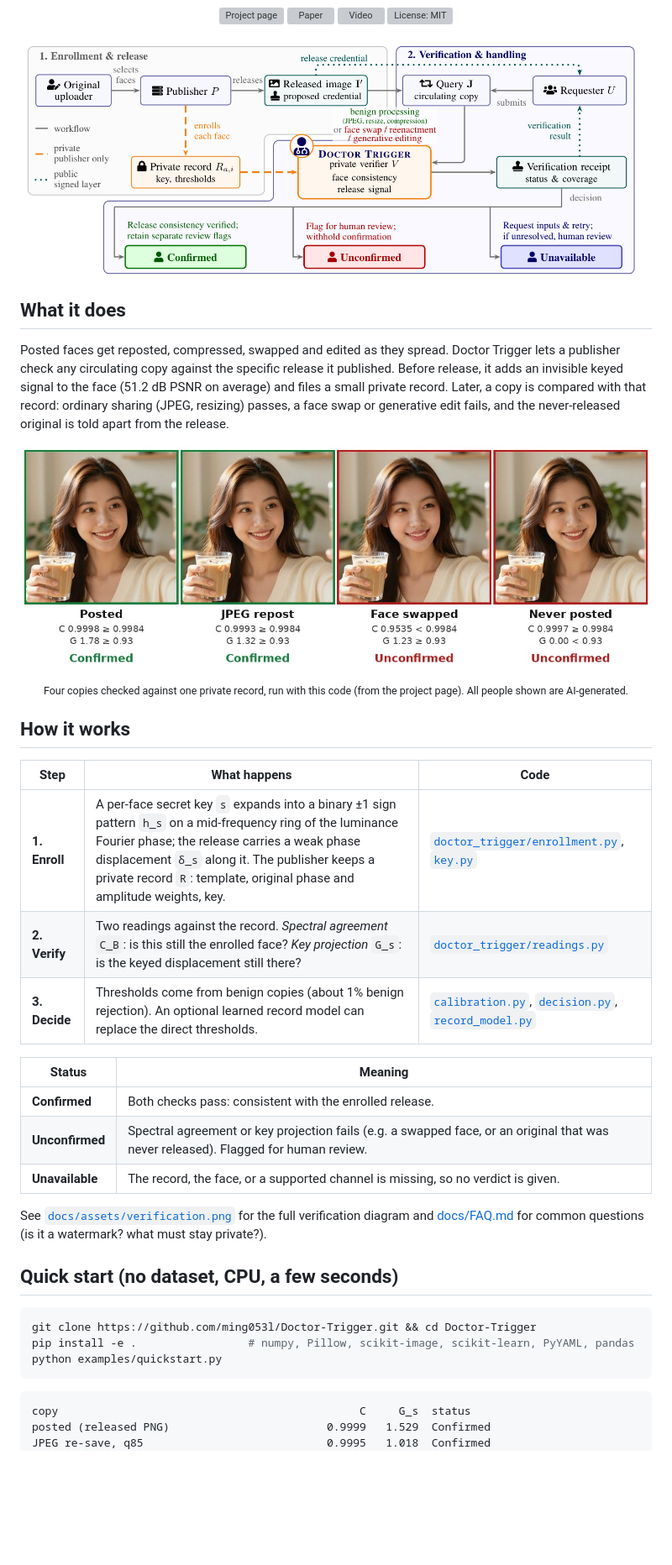
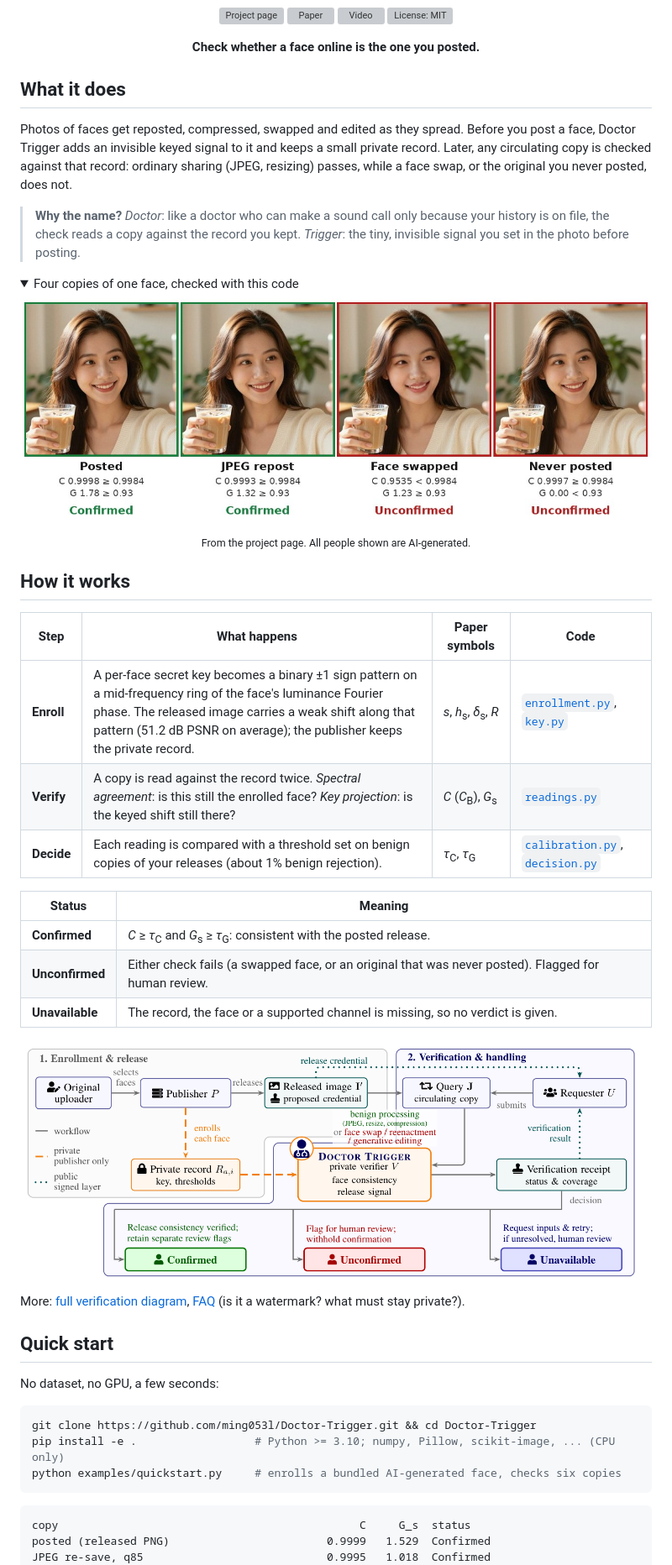
Before and after one commit to ming053l/Doctor-Trigger, a Markdown page: README.md, the part around one of its changes. Shown at 84% size. GitHub-like rendering; folded sections open; blank space fills up the shorter version; grey boxes are pictures that could not be loaded.

````diff
--- a/README.md
+++ b/README.md
@@ -25,42 +13,46 @@ Yu-Chen Liang<sup>3</sup>,
 <a href="LICENSE"><img alt="License: MIT" src="docs/assets/badges/license.svg" height="20"></a>
 </p>
 
-<p align="center"><img src="docs/assets/workflow.png" width="900" alt="Doctor Trigger workflow: the publisher enrolls each face and keeps a private record; a requester submits a circulating copy and receives Confirmed, Unconfirmed or Unavailable."></p>
+<p align="center"><b>Check whether a face online is the one you posted.</b></p>
 
 ## What it does
 
-Posted faces get reposted, compressed, swapped and edited as they spread. Doctor Trigger lets a
-publisher check any circulating copy against the specific release it published. Before release, it
-adds an invisible keyed signal to the face (51.2 dB PSNR on average) and files a small private
-record. Later, a copy is compared with that record: ordinary sharing (JPEG, resizing) passes, a face
-swap or generative edit fails, and the never-released original is told apart from the release.
+Photos of faces get reposted, compressed, swapped and edited as they spread. Before you post a face, Doctor Trigger adds an invisible keyed signal to it and keeps a small private record. Later, any circulating copy is checked against that record: ordinary sharing (JPEG, resizing) passes, while a face swap, or the original you never posted, does not.
 
-<p align="center"><img src="docs/assets/demo_ai_face.jpg" width="820" alt="Four copies of one AI-generated face checked against its record: the posted image and a JPEG repost are Confirmed; a face swap and the never-posted original are Unconfirmed."><br>
-<sub>Four copies checked against one private record, run with this code (from the project page). All people shown are AI-generated.</sub></p>
+> **Why the name?** *Doctor*: like a doctor who can make a sound call only because your history is on file, the check reads a copy against the record you kept. *Trigger*: the tiny, invisible signal you set in the photo before posting.
+
+<details>
+<summary>Four copies of one face, checked with this code</summary>
+<p align="center"><img src="docs/assets/demo_ai_face.jpg" width="760" alt="Four copies of one AI-generated face checked against its record: the posted image and a JPEG repost are Confirmed; a face swap and the never-posted original are Unconfirmed."><br>
+<sub>From the project page. All people shown are AI-generated.</sub></p>
+</details>
 
 ## How it works
 
-| Step | What happens | Code |
-| --- | --- | --- |
-| **1. Enroll** | A per-face secret key `s` expands into a binary ±1 sign pattern `h_s` on a mid-frequency ring of the luminance Fourier phase; the release carries a weak phase displacement `δ_s` along it. The publisher keeps a private record `R`: template, original phase and amplitude weights, key. | [`doctor_trigger/enrollment.py`](doctor_trigger/enrollment.py), [`key.py`](doctor_trigger/key.py) |
-| **2. Verify** | Two readings against the record. *Spectral agreement* `C_B`: is this still the enrolled face? *Key projection* `G_s`: is the keyed displacement still there? | [`doctor_trigger/readings.py`](doctor_trigger/readings.py) |
-| **3. Decide** | Thresholds come from benign copies (about 1% benign rejection). An optional learned record model can replace the direct thresholds. | [`calibration.py`](doctor_trigger/calibration.py), [`decision.py`](doctor_trigger/decision.py), [`record_model.py`](doctor_trigger/record_model.py) |
+| Step | What happens | Paper symbols | Code |
+| --- | --- | --- | --- |
+| **Enroll** | A per-face secret key becomes a binary ±1 sign pattern on a mid-frequency ring of the face's luminance Fourier phase. The released image carries a weak shift along that pattern (51.2 dB PSNR on average); the publisher keeps the private record. | *s*, *h*<sub>s</sub>, *δ*<sub>s</sub>, *R* | [`enrollment.py`](doctor_trigger/enrollment.py), [`key.py`](doctor_trigger/key.py) |
+| **Verify** | A copy is read against the record twice. *Spectral agreement*: is this still the enrolled face? *Key projection*: is the keyed shift still there? | *C* (*C*<sub>B</sub>), *G*<sub>s</sub> | [`readings.py`](doctor_trigger/readings.py) |
+| **Decide** | Each reading is compared with a threshold set on benign copies of your releases (about 1% benign rejection). | *τ*<sub>C</sub>, *τ*<sub>G</sub> | [`calibration.py`](doctor_trigger/calibration.py), [`decision.py`](doctor_trigger/decision.py) |
 
 | Status | Meaning |
 | --- | --- |
-| **Confirmed** | Both checks pass: consistent with the enrolled release. |
-| **Unconfirmed** | Spectral agreement or key projection fails (e.g. a swapped face, or an original that was never released). Flagged for human review. |
-| **Unavailable** | The record, the face, or a supported channel is missing, so no verdict is given. |
+| **Confirmed** | *C* ≥ *τ*<sub>C</sub> and *G*<sub>s</sub> ≥ *τ*<sub>G</sub>: consistent with the posted release. |
+| **Unconfirmed** | Either check fails (a swapped face, or an original that was never posted). Flagged for human review. |
+| **Unavailable** | The record, the face or a supported channel is missing, so no verdict is given. |
 
-See [`docs/assets/verification.png`](docs/assets/verification.png) for the full verification diagram
-and [docs/FAQ.md](docs/FAQ.md) for common questions (is it a watermark? what must stay private?).
+<p align="center"><img src="docs/assets/workflow.png" width="760" alt="Doctor Trigger workflow: the publisher enrolls each face and keeps a private record; a requester submits a circulating copy and receives Confirmed, Unconfirmed or Unavailable."></p>
 
-## Quick start (no dataset, CPU, a few seconds)
+More: [full verification diagram](docs/assets/verification.png), [FAQ](docs/FAQ.md) (is it a watermark? what must stay private?).
+
+## Quick start
+
+No dataset, no GPU, a few seconds:
 
 ```bash
 git clone https://github.com/ming053l/Doctor-Trigger.git && cd Doctor-Trigger
-pip install -e .                 # numpy, Pillow, scikit-image, scikit-learn, PyYAML, pandas
-python examples/quickstart.py
+pip install -e .                  # Python >= 3.10; numpy, Pillow, scikit-image, ... (CPU only)
+python examples/quickstart.py     # enrolls a bundled AI-generated face, checks six copies
 ```
 
 ```
````
Also changed, not shown: other parts of README.md (+58 -84 lines), docs/FAQ.md (+9 -9 lines), docs/REPRODUCE.md (+3 -1 lines), docs/assets/hero.png (added), 1 other file.
